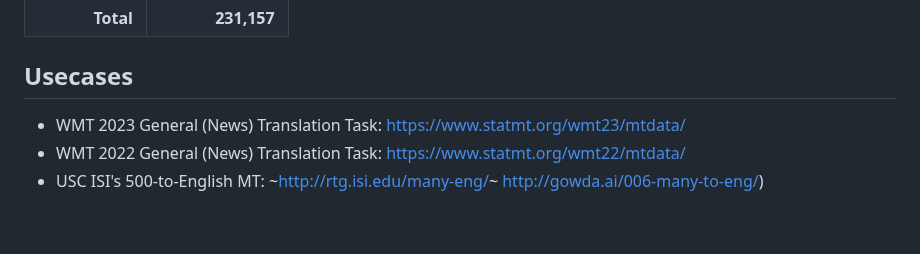
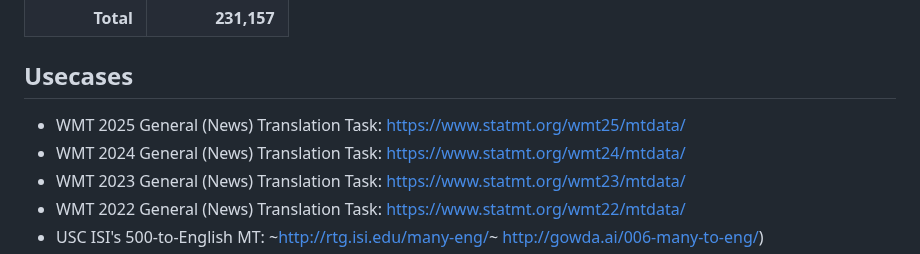
Before and after one commit to thammegowda/mtdata, a Markdown page: README.md, the part around the change. Rendered like a GitHub page; blank space fills up the shorter version.

Commit message:
Added WMT usecases to README

```diff
--- a/README.md
+++ b/README.md
@@ -84,6 +84,8 @@ These are the summary of datasets from various sources (Updated: Feb 2022).
 
 
 ## Usecases
+* WMT 2025 General (News) Translation Task: https://www.statmt.org/wmt25/mtdata/
+* WMT 2024 General (News) Translation Task: https://www.statmt.org/wmt24/mtdata/
 * WMT 2023 General (News) Translation Task: https://www.statmt.org/wmt23/mtdata/
 * WMT 2022 General (News) Translation Task: https://www.statmt.org/wmt22/mtdata/
 * USC ISI's 500-to-English MT: ~http://rtg.isi.edu/many-eng/~ http://gowda.ai/006-many-to-eng/)
```
